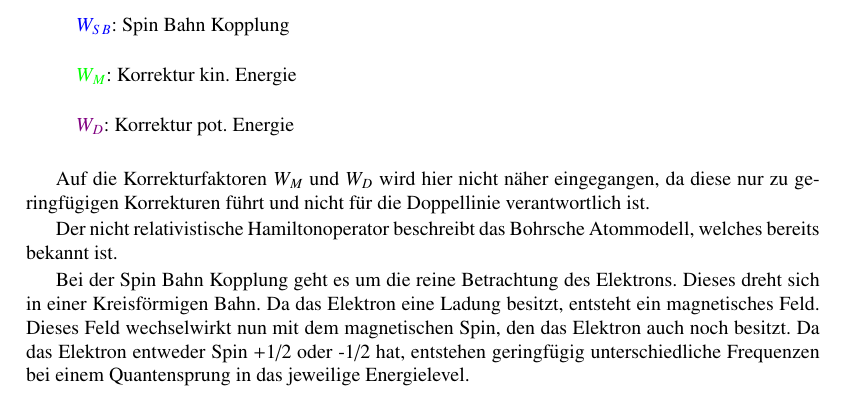
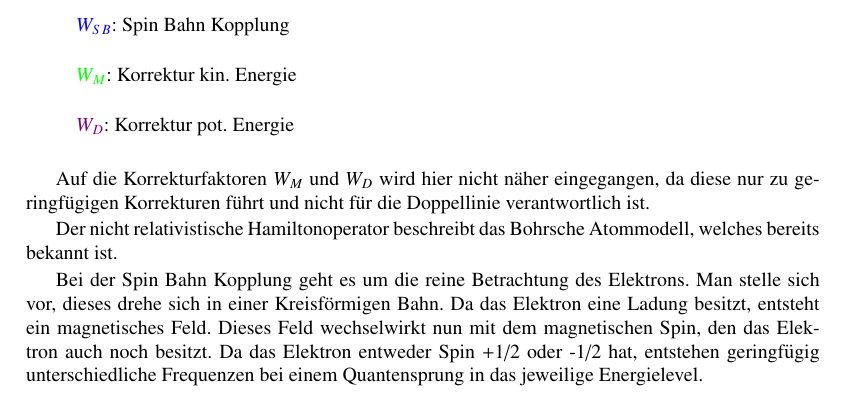
Before and after one commit to AndreasFMueller/SeminarQM, a LaTeX book (skript/skript.tex, which reads skript/atomuhr/main.tex): part of page 241 of 272, cut so that both start at the same text. Compiled offline with pdfLaTeX.

Commit message:
kl. aenderungen

```diff
--- a/skript/atomuhr/main.tex
+++ b/skript/atomuhr/main.tex
@@ -188,7 +188,7 @@ Der nicht relativistische Hamiltonoperator beschreibt das Bohrsche
 Atommodell, welches bereits bekannt ist.
 
 Bei der Spin Bahn Kopplung geht es um die reine Betrachtung des
-Elektrons.  Dieses dreht sich in einer Kreisf"ormigen Bahn.  Da das
+Elektrons. Man stelle sich vor, dieses drehe sich in einer Kreisf"ormigen Bahn.  Da das
 Elektron eine Ladung besitzt, entsteht ein magnetisches Feld.  Dieses
 Feld wechselwirkt nun mit dem magnetischen Spin, den das Elektron auch
 noch besitzt.  Da das Elektron entweder Spin +1/2 oder -1/2 hat,
```
Also changed, not shown: skript/atomuhr/main.tex (3 more changed lines).
